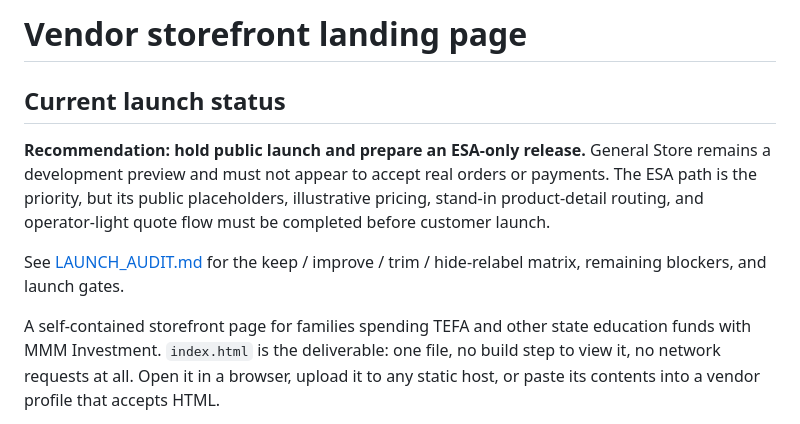
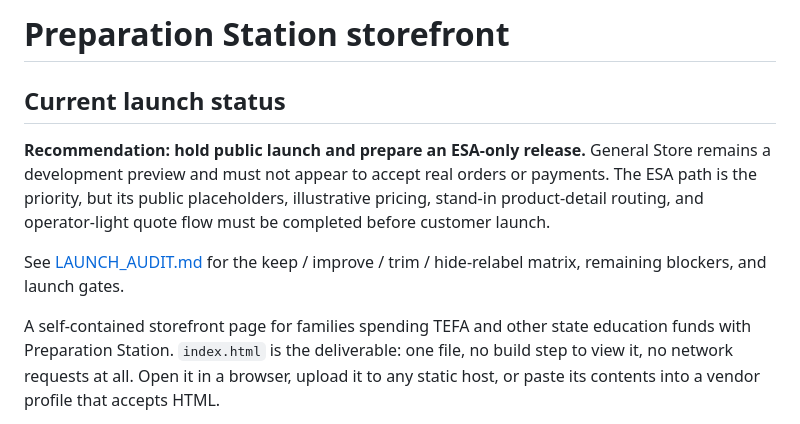
Before and after one commit to TEAM-MMM01/mmm-education-storefront, a Markdown page: README.md, the part around the change. GitHub-like rendering.

Commit message:
Rebrand README.md for Preparation Station

```diff
--- a/README.md
+++ b/README.md
@@ -1,4 +1,4 @@
-# Vendor storefront landing page
+# Preparation Station storefront
 
 ## Current launch status
 
@@ -7,7 +7,7 @@
 See [LAUNCH_AUDIT.md](LAUNCH_AUDIT.md) for the keep / improve / trim / hide-relabel matrix, remaining blockers, and launch gates.
 
 A self-contained storefront page for families spending TEFA and other state education
-funds with MMM Investment. `index.html` is the deliverable: one file, no build step to
+funds with Preparation Station. `index.html` is the deliverable: one file, no build step to
 view it, no network requests at all. Open it in a browser, upload it to any static host,
 or paste its contents into a vendor profile that accepts HTML.
 
```
